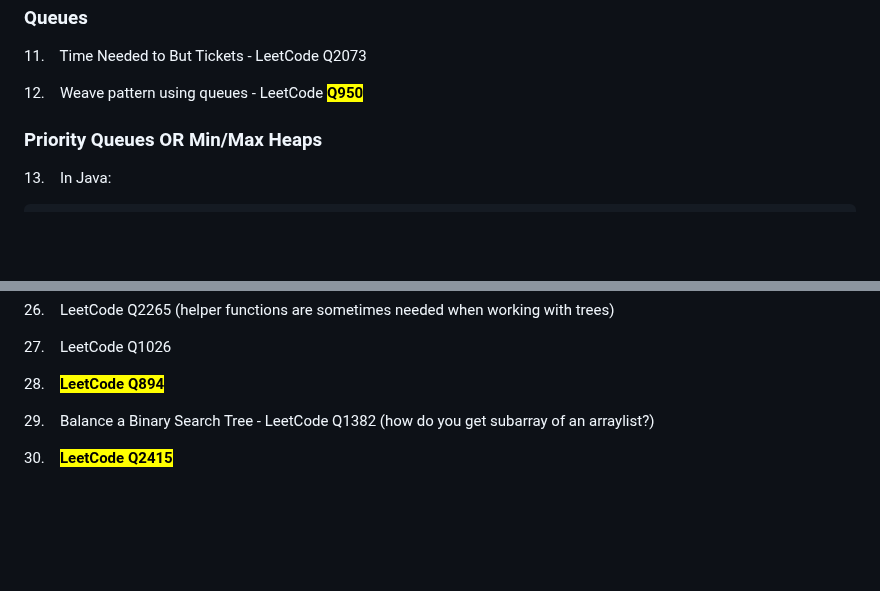
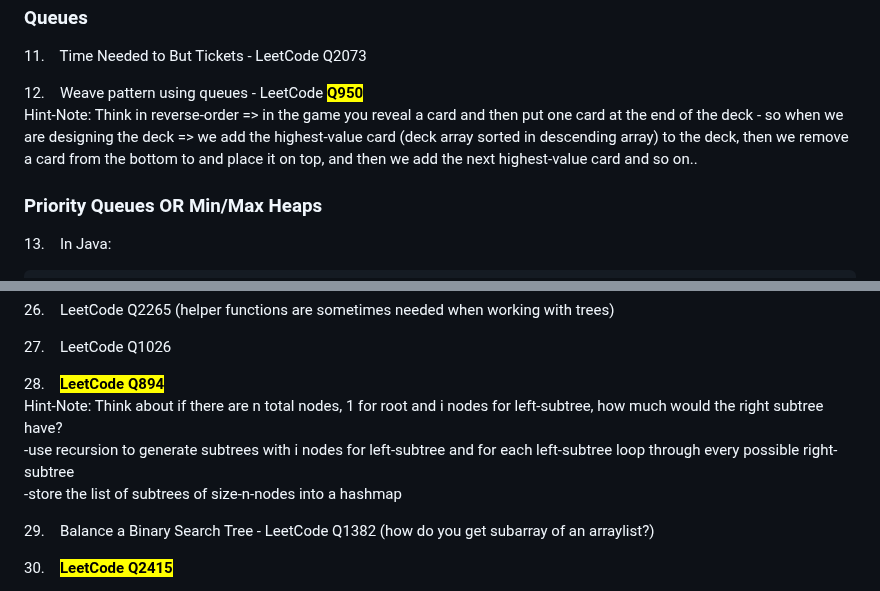
Before and after one commit to kannikakabilar/Kannika-Notas, a Markdown page: Checkpoint/README.md, 2 parts joined by grey strips. Rendered like a GitHub page; blank space fills up the shorter version.

```diff
--- a/Checkpoint/README.md
+++ b/Checkpoint/README.md
@@ -203,6 +203,7 @@ ___________________________________________
 11\. &ensp; Time Needed to But Tickets - LeetCode Q2073
 
 12\. &ensp; Weave pattern using queues - LeetCode <mark style="background-color:#efe3ff"><strong>Q950</strong></mark>
+<br>Hint-Note: Think in reverse-order => in the game you reveal a card and then put one card at the end of the deck - so when we are designing the deck => we add the highest-value card (deck array sorted in descending array) to the deck, then we remove a card from the bottom to and place it on top, and then we add the next highest-value card and so on..
 
 <h3 style="color:#1669f0">Priority Queues OR Min/Max Heaps</h3>
 
@@ -259,6 +260,9 @@ ___________________________________________
 27\. &ensp; LeetCode Q1026
 
 28\. &ensp; <mark style="background-color:#efe3ff"><strong>LeetCode Q894</strong></mark>
+<br>Hint-Note: Think about if there are n total nodes, 1 for root and i nodes for left-subtree, how much would the right subtree have?
+<br> -use recursion to generate subtrees with i nodes for left-subtree and for each left-subtree loop through every possible right-subtree
+<br> -store the list of subtrees of size-n-nodes into a hashmap
 
 29\. &ensp; Balance a Binary Search Tree - LeetCode Q1382 (how do you get subarray of an arraylist?)
 
```
